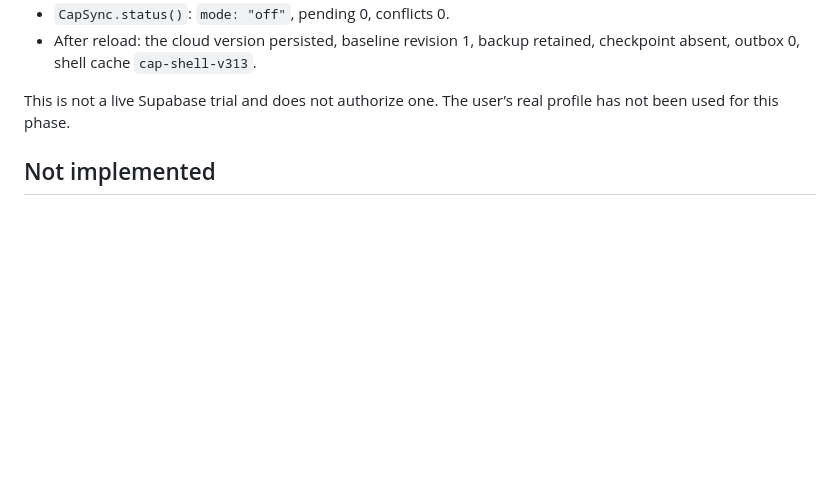
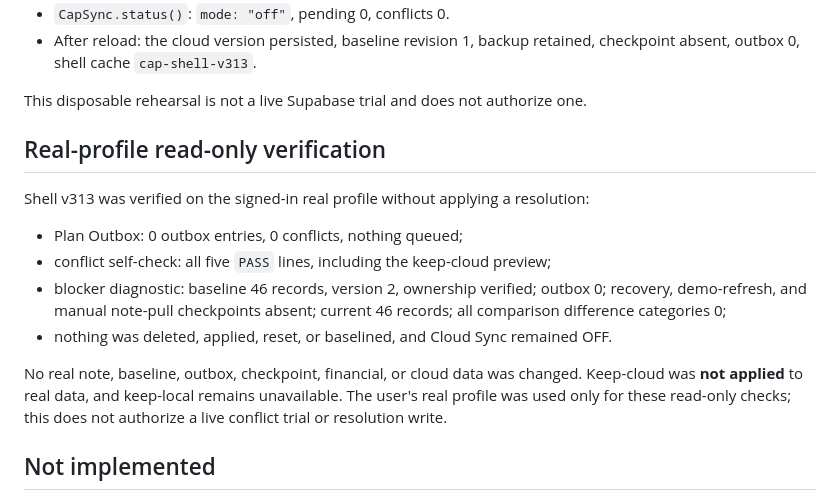
Before and after one commit to luancreek2/cap-finance-tracker, a Markdown page: CONFLICT_RESOLUTION.md, the part around the change. Rendered like a GitHub page; blank space fills up the shorter version.

```diff
--- a/CONFLICT_RESOLUTION.md
+++ b/CONFLICT_RESOLUTION.md
@@ -142,8 +142,26 @@ cloud note body were both changed after the baseline.
 - After reload: the cloud version persisted, baseline revision 1, backup
   retained, checkpoint absent, outbox 0, shell cache `cap-shell-v313`.
 
-This is not a live Supabase trial and does not authorize one. The user’s real
-profile has not been used for this phase.
+This disposable rehearsal is not a live Supabase trial and does not authorize
+one.
+
+## Real-profile read-only verification
+
+Shell v313 was verified on the signed-in real profile without applying a
+resolution:
+
+- Plan Outbox: 0 outbox entries, 0 conflicts, nothing queued;
+- conflict self-check: all five `PASS` lines, including the keep-cloud preview;
+- blocker diagnostic: baseline 46 records, version 2, ownership verified;
+  outbox 0; recovery, demo-refresh, and manual note-pull checkpoints absent;
+  current 46 records; all comparison difference categories 0;
+- nothing was deleted, applied, reset, or baselined, and Cloud Sync remained
+  OFF.
+
+No real note, baseline, outbox, checkpoint, financial, or cloud data was
+changed. Keep-cloud was **not applied** to real data, and keep-local remains
+unavailable. The user's real profile was used only for these read-only checks;
+this does not authorize a live conflict trial or resolution write.
 
 ## Not implemented
 
```
Also changed, not shown: CONFLICT_PROTECTION.md (+34 -13 lines).
